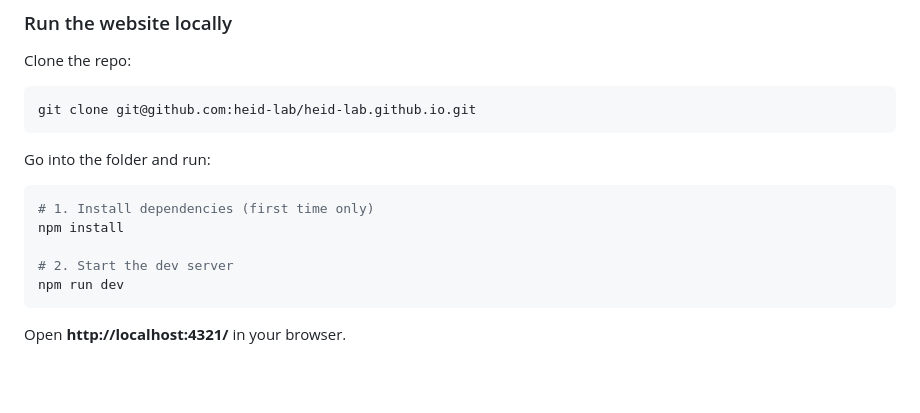
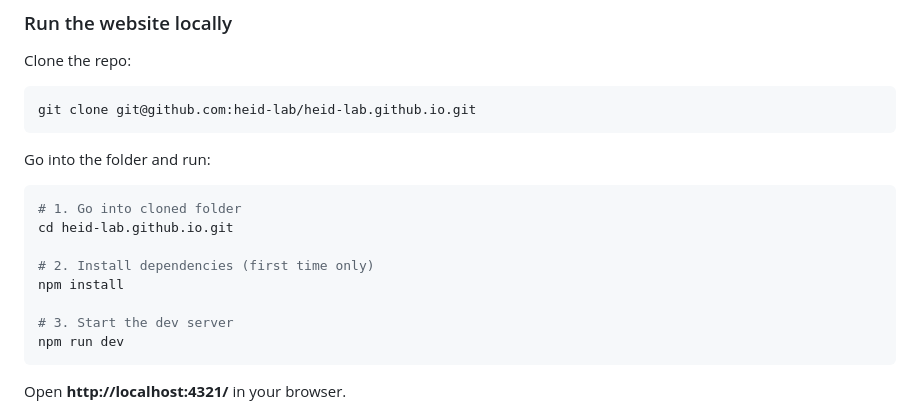
Before and after one commit to heid-lab/heid-lab.github.io, a Markdown page: README.md, the part around the change. GitHub-like rendering; blank space fills up the shorter version.

Commit message:
fix: update README.md

````diff
--- a/README.md
+++ b/README.md
@@ -35,10 +35,13 @@ git clone git@github.com:heid-lab/heid-lab.github.io.git
 Go into the folder and run:
 
 ```bash
-# 1. Install dependencies (first time only)
+# 1. Go into cloned folder
+cd heid-lab.github.io.git
+
+# 2. Install dependencies (first time only)
 npm install
 
-# 2. Start the dev server
+# 3. Start the dev server
 npm run dev
 ```
 
````
